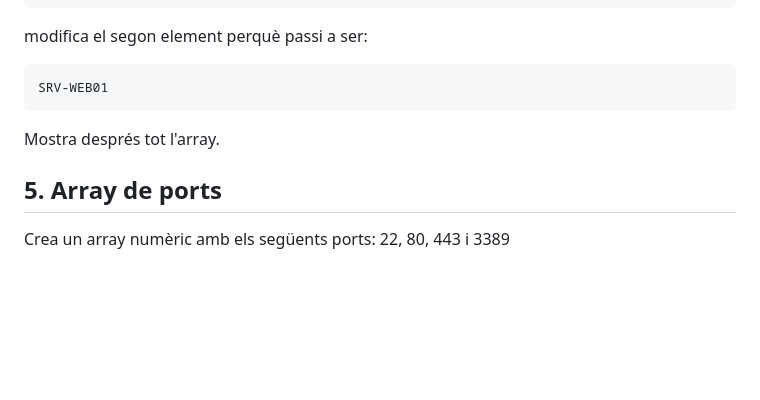
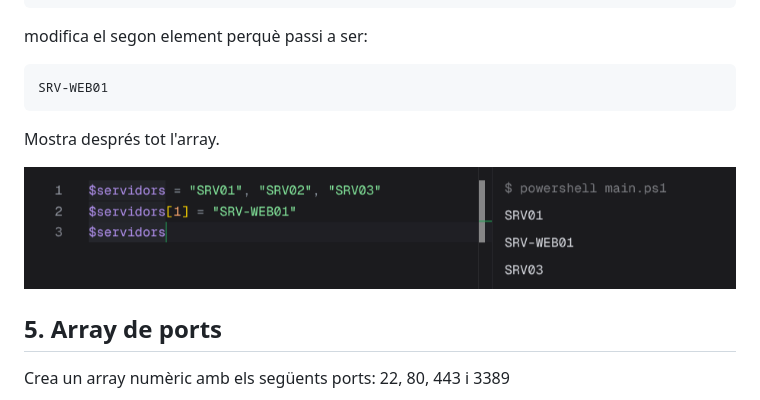
Before and after one commit to BruColomer/ASIX_Sistemes, a Markdown page: 02.Powershell/04.Arrays.md, the part around the change. Drawn GitHub-style; pictures changed too: 02.Powershell/img/04.Arrays_img/04_Modificar_segon_element.png (added); blank space fills up the shorter version.

Commit message:
Powershell, 04.Arrays, exercici 4 Modificar un element

````diff
--- a/02.Powershell/04.Arrays.md
+++ b/02.Powershell/04.Arrays.md
@@ -56,6 +56,8 @@ modifica el segon element perquè passi a ser:
 SRV-WEB01
 ```
 Mostra després tot l'array.
+
+![Modificar segon element](img/04.Arrays_img/04_Modificar_segon_element.png)
 ## 5. Array de ports
 
 Crea un array numèric amb els següents ports: 22, 80, 443 i 3389
````
